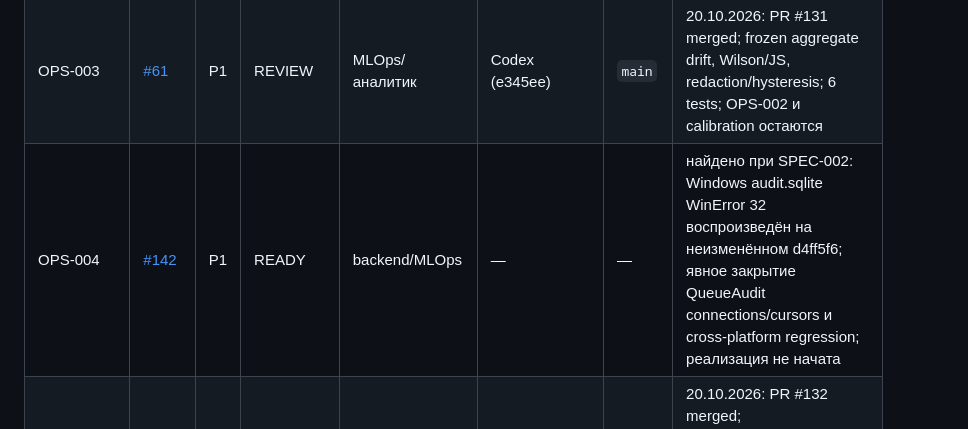
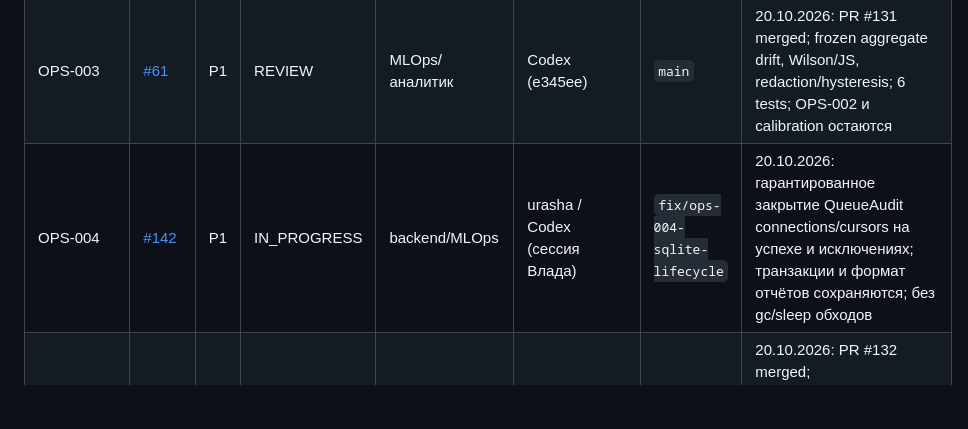
Before and after one commit to CRUDoshleps/GoodsAI, a Markdown page: TASKS.md, the part around the change. Rendered like a GitHub page; blank space fills up the shorter version.

Commit message:
chore(tasks): claim OPS-004

```diff
--- a/TASKS.md
+++ b/TASKS.md
@@ -169,7 +169,7 @@ GitHub Issues хранит обсуждение, labels и связь с PR; п
 | LLM-004 | [#59](https://github.com/CRUDoshleps/GoodsAI/issues/59) | P1 | REVIEW | LLM/backend | Codex (e345ee) | `main` | 20.10.2026: PR #128 merged; exact cache v2, TTL/fingerprint и thread/process single-flight; 6 tests; representative keep gate #59 остаётся |
 | PRODUCT-005 | [#60](https://github.com/CRUDoshleps/GoodsAI/issues/60) | P1 | REVIEW | product/backend | Codex (e345ee) | `main` | 20.10.2026: PR #133 merged; dictionary UI/RBAC/impact/immutable publish/CAS/rollback; 20 synthetic proposals, browser smoke; UX/registry integration остаются |
 | OPS-003 | [#61](https://github.com/CRUDoshleps/GoodsAI/issues/61) | P1 | REVIEW | MLOps/аналитик | Codex (e345ee) | `main` | 20.10.2026: PR #131 merged; frozen aggregate drift, Wilson/JS, redaction/hysteresis; 6 tests; OPS-002 и calibration остаются |
-| OPS-004 | [#142](https://github.com/CRUDoshleps/GoodsAI/issues/142) | P1 | READY | backend/MLOps | — | — | найдено при SPEC-002: Windows audit.sqlite WinError 32 воспроизведён на неизменённом d4ff5f6; явное закрытие QueueAudit connections/cursors и cross-platform regression; реализация не начата |
+| OPS-004 | [#142](https://github.com/CRUDoshleps/GoodsAI/issues/142) | P1 | IN_PROGRESS | backend/MLOps | urasha / Codex (сессия Влада) | `fix/ops-004-sqlite-lifecycle` | 20.10.2026: гарантированное закрытие QueueAudit connections/cursors на успехе и исключениях; транзакции и формат отчётов сохраняются; без gc/sleep обходов |
 | PRODUCT-006 | [#62](https://github.com/CRUDoshleps/GoodsAI/issues/62) | P2 | REVIEW | product/аналитик | Codex (e345ee) | `main` | 20.10.2026: PR #132 merged; severity/age/rare/audit ranking + local session audit; 5 tests; PRODUCT-002/UX benchmark остаются |
 
 В существующих задачах [ML-001 #16](https://github.com/CRUDoshleps/GoodsAI/issues/16),
```
